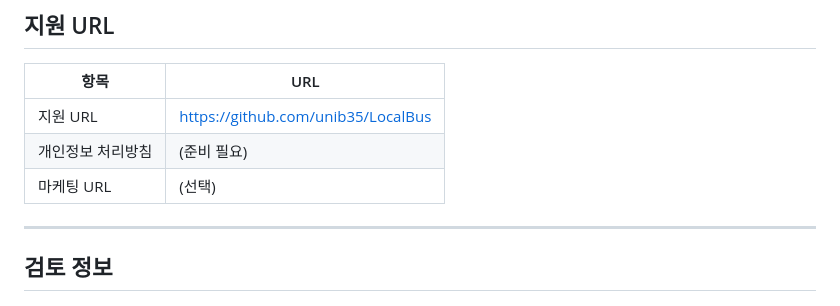
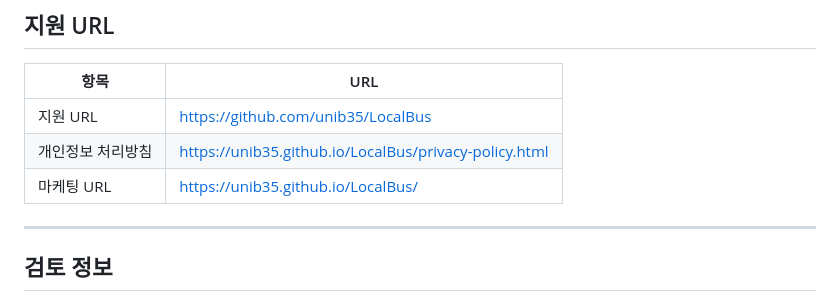
Before and after one commit to unib35/LocalBus, a Markdown page: docs/deploy/app-store-metadata.md, the part around the change. Drawn GitHub-style.

Commit message:
[Docs]: 개인정보방침 URL 업데이트

```diff
--- a/docs/deploy/app-store-metadata.md
+++ b/docs/deploy/app-store-metadata.md
@@ -137,8 +137,8 @@ bus,timetable,jangyu,sasang,intercity,gimhae,busan,commute,transit,korea
 | 항목 | URL |
 |------|-----|
 | 지원 URL | https://github.com/unib35/LocalBus |
-| 개인정보 처리방침 | (준비 필요) |
-| 마케팅 URL | (선택) |
+| 개인정보 처리방침 | https://unib35.github.io/LocalBus/privacy-policy.html |
+| 마케팅 URL | https://unib35.github.io/LocalBus/ |
 
 ---
 
```
Also changed, not shown: docs/dev/development-checklist.md (+1 -1 lines).
